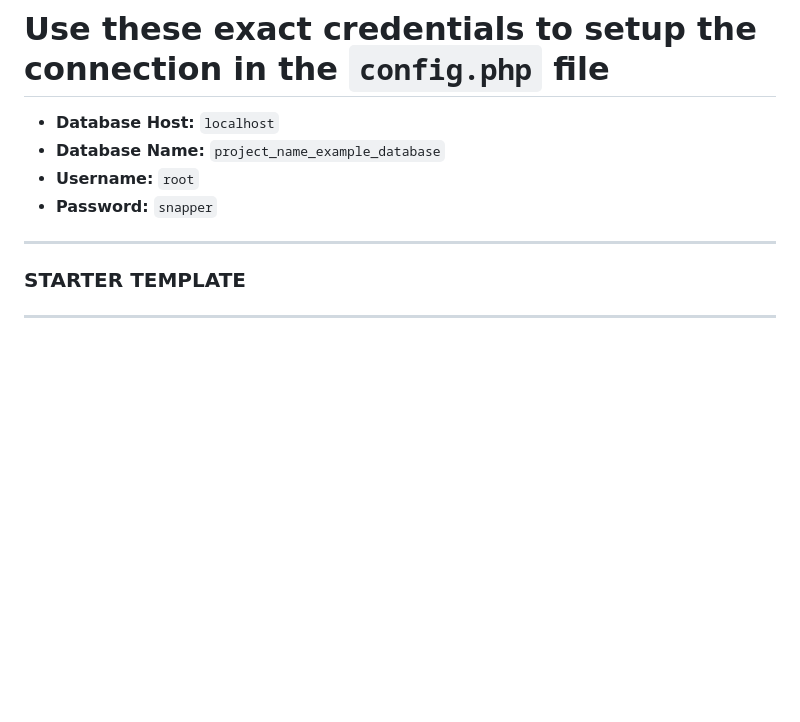
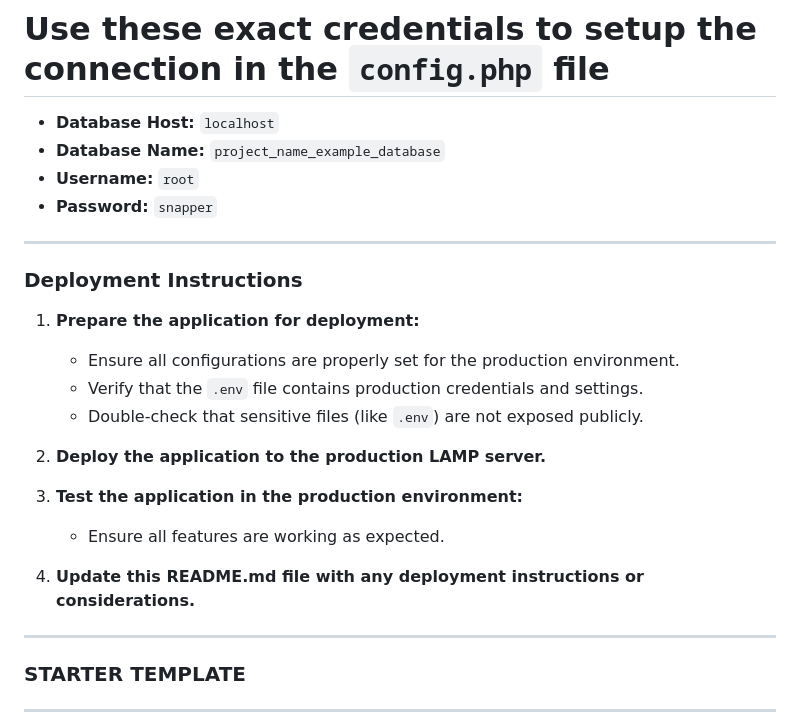
Before and after one commit to rwc3030/grant_finders_site_002, a Markdown page: README.md, the part around the change. Rendered like a GitHub page; blank space fills up the shorter version.

Commit message:
docs: Add deployment instructions to README.md for production setup

```diff
--- a/README.md
+++ b/README.md
@@ -48,6 +48,19 @@
 - **Database Name:** `project_name_example_database`
 - **Username:** `root`
 - **Password:** `snapper`
+---
+### Deployment Instructions
+1. **Prepare the application for deployment:**
+   - Ensure all configurations are properly set for the production environment.
+   - Verify that the `.env` file contains production credentials and settings.
+   - Double-check that sensitive files (like `.env`) are not exposed publicly.
+
+2. **Deploy the application to the production LAMP server.**
+
+3. **Test the application in the production environment:**
+   - Ensure all features are working as expected.
+
+4. **Update this README.md file with any deployment instructions or considerations.**
 ---
 ### STARTER TEMPLATE
 ---
```
